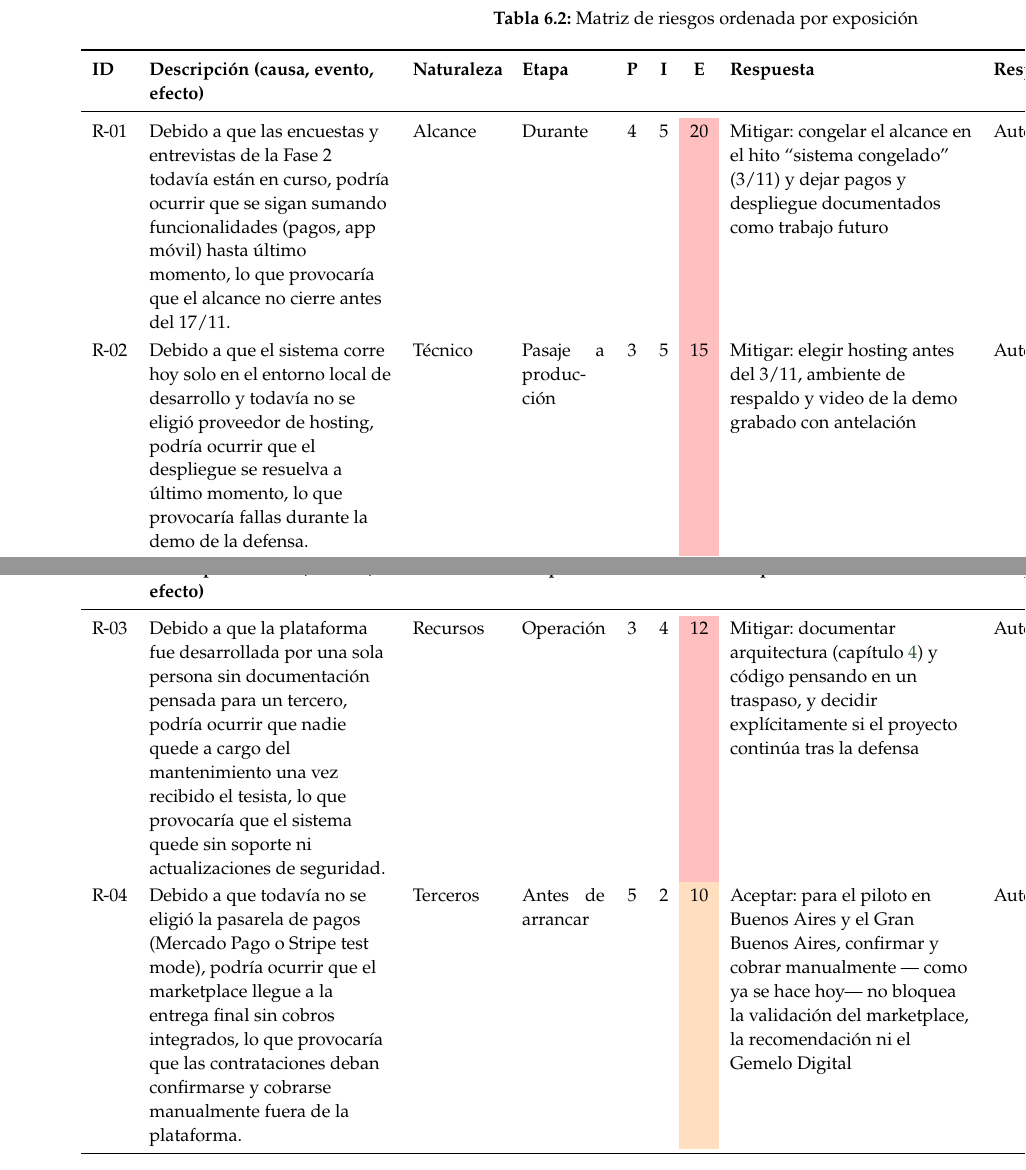
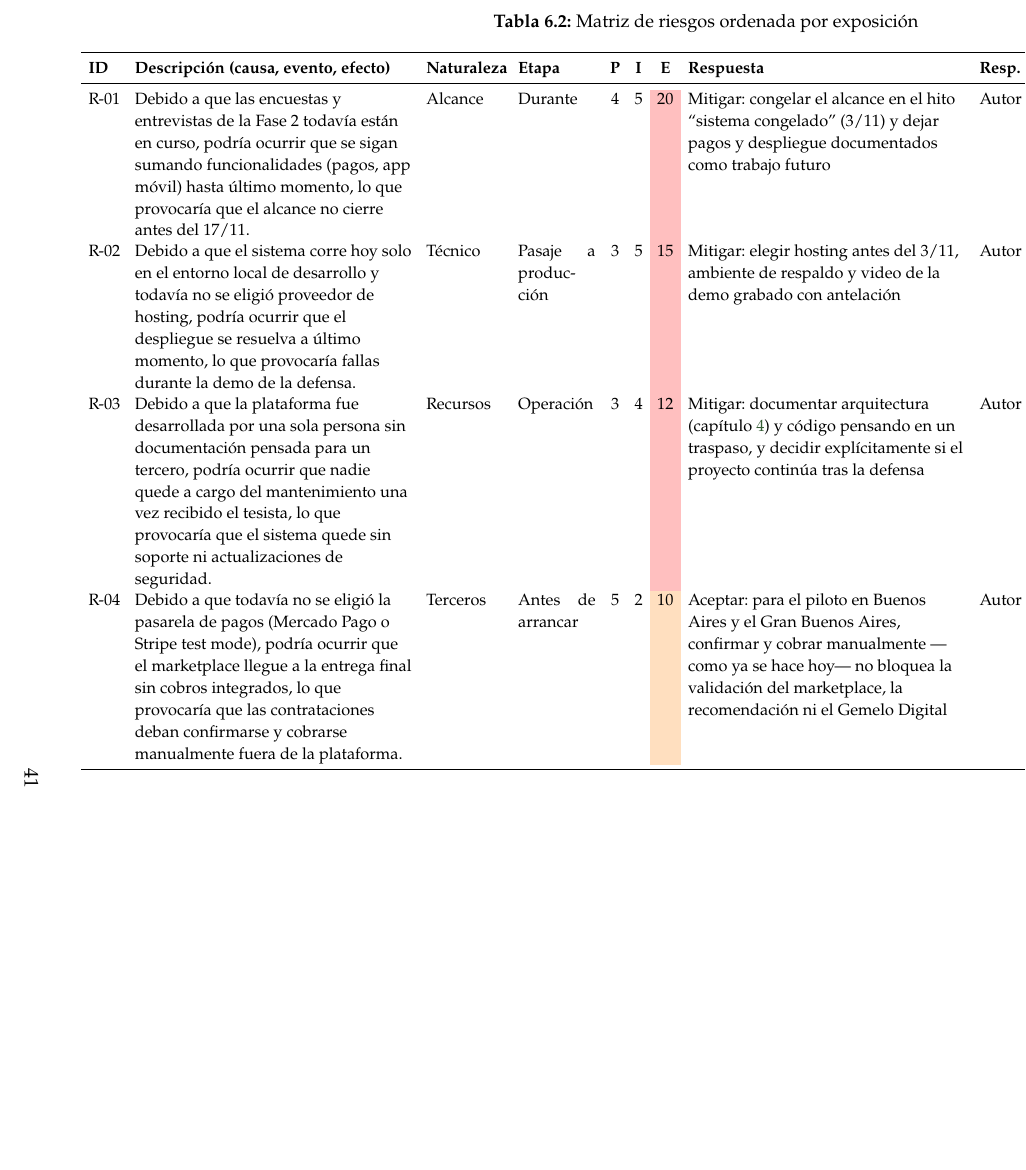
Before and after one commit to Tomas-rod/Tesis-, a LaTeX thesis (documento/main.tex, which reads documento/capitulos/06-riesgos.tex): two parts of pages 59 and 60 of 89 before the commit and part of page 59 of 87 after it, the two joined at a grey line, cut so that both start at the same text, the shorter picture padded with empty space. Compiled offline with pdfLaTeX.

Commit message:
docs: achicar la tabla de riesgos (Cap. 6) para que no ocupe 4 paginas

```diff
--- a/documento/capitulos/06-riesgos.tex
+++ b/documento/capitulos/06-riesgos.tex
@@ -97,8 +97,10 @@ tercero: hosting administrado, librería probada) y \textbf{aceptar}
 % Columnas: l = ancho fijo, p{..} = ancho fijo con corte de línea,
 % L = ancho automático (se reparte el espacio restante).
 \begin{landscape}
-\small
-\begin{xltabular}{\linewidth}{l L p{1.7cm} p{1.6cm} c c c L p{1.3cm} L}
+\footnotesize
+\renewcommand{\arraystretch}{0.95}
+\setlength{\tabcolsep}{4pt}
+\begin{xltabular}{\linewidth}{l L p{1.5cm} p{1.5cm} c c c L p{1.1cm} L}
     \caption{Matriz de riesgos ordenada por exposición}
     \label{tab:matriz-riesgos} \\
     \toprule
```
Also changed, not shown: documento/main.pdf.
